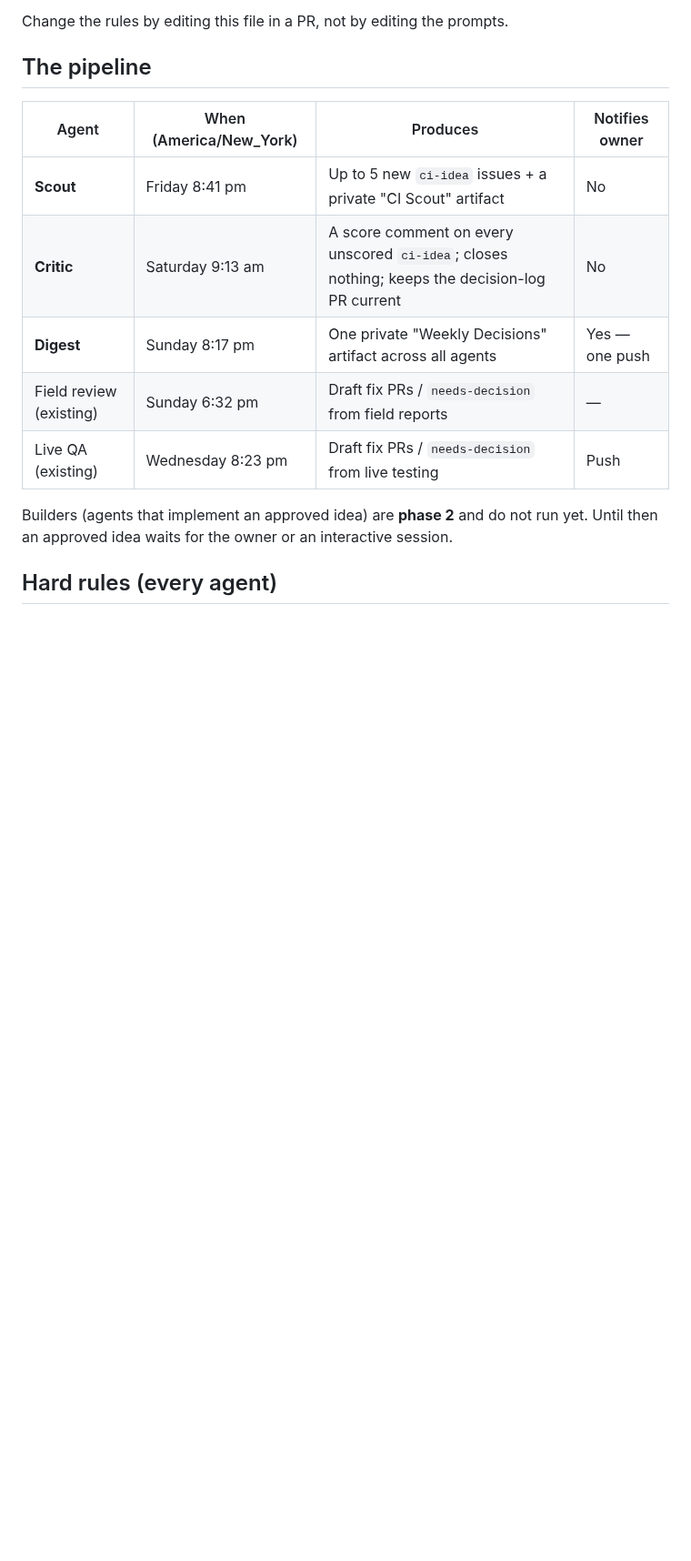
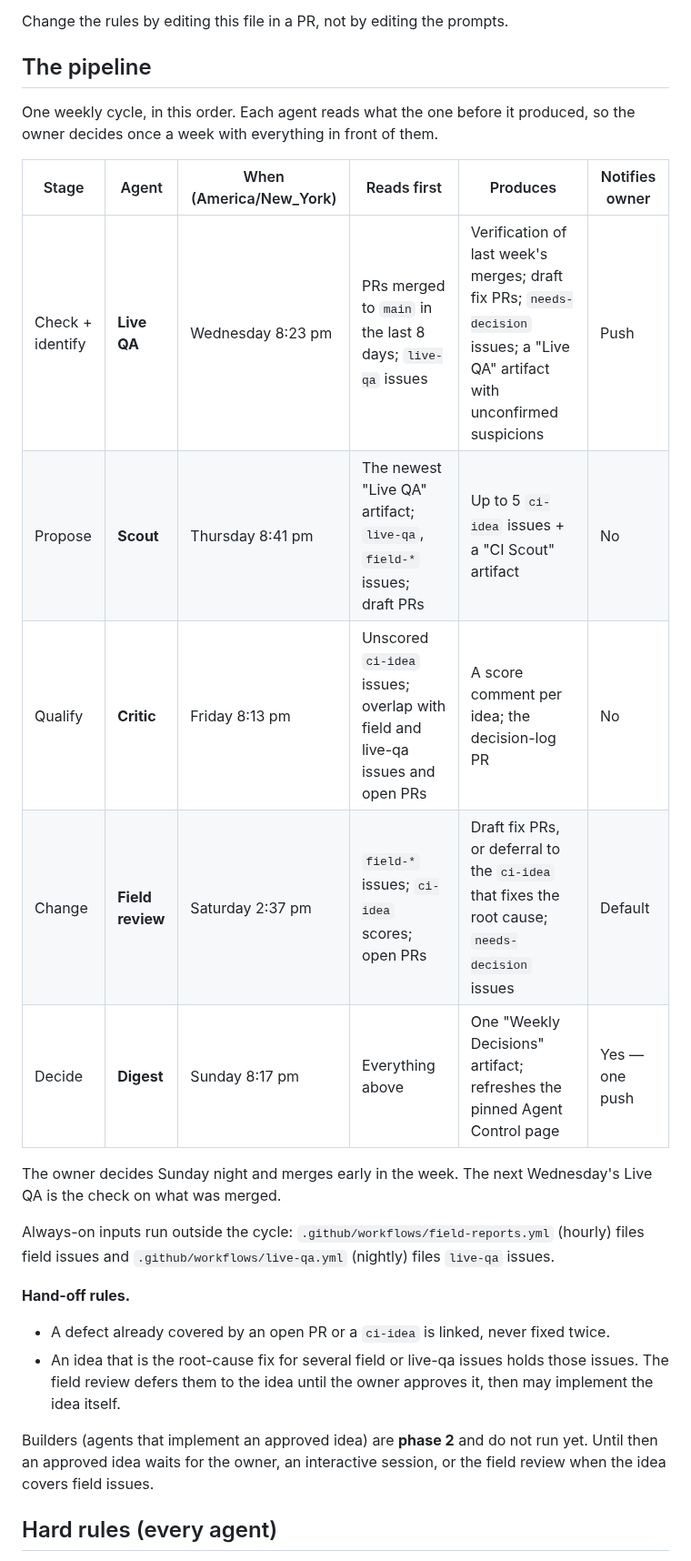
Before and after one commit to mcross2298/4-Weeks-to-Open-, a Markdown page: .github/ci-agents/README.md, the part around the change. Shown at 91% size. GitHub-like rendering; blank space fills up the shorter version.

Commit message:
ci-agents: one weekly cycle — check, propose, qualify, change, decide
Re-times the agents so each reads what the one before it produced:
Live QA Wed (verifies last week's merges), scout Thu, critic Fri,
field review Sat, digest Sun. Adds the hand-off rules.

Co-Authored-By: Claude Opus 5.5 <noreply@anthropic.com>
Claude-Session: https://claude.ai/code/session_01DLj34QhABxsLkJzhvhQvVL

```diff
--- a/.github/ci-agents/README.md
+++ b/.github/ci-agents/README.md
@@ -10,17 +10,34 @@ Change the rules by editing this file in a PR, not by editing the prompts.
 
 ## The pipeline
 
-| Agent | When (America/New_York) | Produces | Notifies owner |
-|---|---|---|---|
-| **Scout** | Friday 8:41 pm | Up to 5 new `ci-idea` issues + a private "CI Scout" artifact | No |
-| **Critic** | Saturday 9:13 am | A score comment on every unscored `ci-idea`; closes nothing; keeps the decision-log PR current | No |
-| **Digest** | Sunday 8:17 pm | One private "Weekly Decisions" artifact across all agents | Yes — one push |
-| Field review (existing) | Sunday 6:32 pm | Draft fix PRs / `needs-decision` from field reports | — |
-| Live QA (existing) | Wednesday 8:23 pm | Draft fix PRs / `needs-decision` from live testing | Push |
+One weekly cycle, in this order. Each agent reads what the one before it
+produced, so the owner decides once a week with everything in front of them.
+
+| Stage | Agent | When (America/New_York) | Reads first | Produces | Notifies owner |
+|---|---|---|---|---|---|
+| Check + identify | **Live QA** | Wednesday 8:23 pm | PRs merged to `main` in the last 8 days; `live-qa` issues | Verification of last week's merges; draft fix PRs; `needs-decision` issues; a "Live QA" artifact with unconfirmed suspicions | Push |
+| Propose | **Scout** | Thursday 8:41 pm | The newest "Live QA" artifact; `live-qa`, `field-*` issues; draft PRs | Up to 5 `ci-idea` issues + a "CI Scout" artifact | No |
+| Qualify | **Critic** | Friday 8:13 pm | Unscored `ci-idea` issues; overlap with field and live-qa issues and open PRs | A score comment per idea; the decision-log PR | No |
+| Change | **Field review** | Saturday 2:37 pm | `field-*` issues; `ci-idea` scores; open PRs | Draft fix PRs, or deferral to the `ci-idea` that fixes the root cause; `needs-decision` issues | Default |
+| Decide | **Digest** | Sunday 8:17 pm | Everything above | One "Weekly Decisions" artifact; refreshes the pinned Agent Control page | Yes — one push |
+
+The owner decides Sunday night and merges early in the week. The next
+Wednesday's Live QA is the check on what was merged.
+
+Always-on inputs run outside the cycle: `.github/workflows/field-reports.yml`
+(hourly) files field issues and `.github/workflows/live-qa.yml` (nightly)
+files `live-qa` issues.
+
+**Hand-off rules.**
+- A defect already covered by an open PR or a `ci-idea` is linked, never
+  fixed twice.
+- An idea that is the root-cause fix for several field or live-qa issues
+  holds those issues. The field review defers them to the idea until the
+  owner approves it, then may implement the idea itself.
 
 Builders (agents that implement an approved idea) are **phase 2** and do not
-run yet. Until then an approved idea waits for the owner or an interactive
-session.
+run yet. Until then an approved idea waits for the owner, an interactive
+session, or the field review when the idea covers field issues.
 
 ## Hard rules (every agent)
 
```
